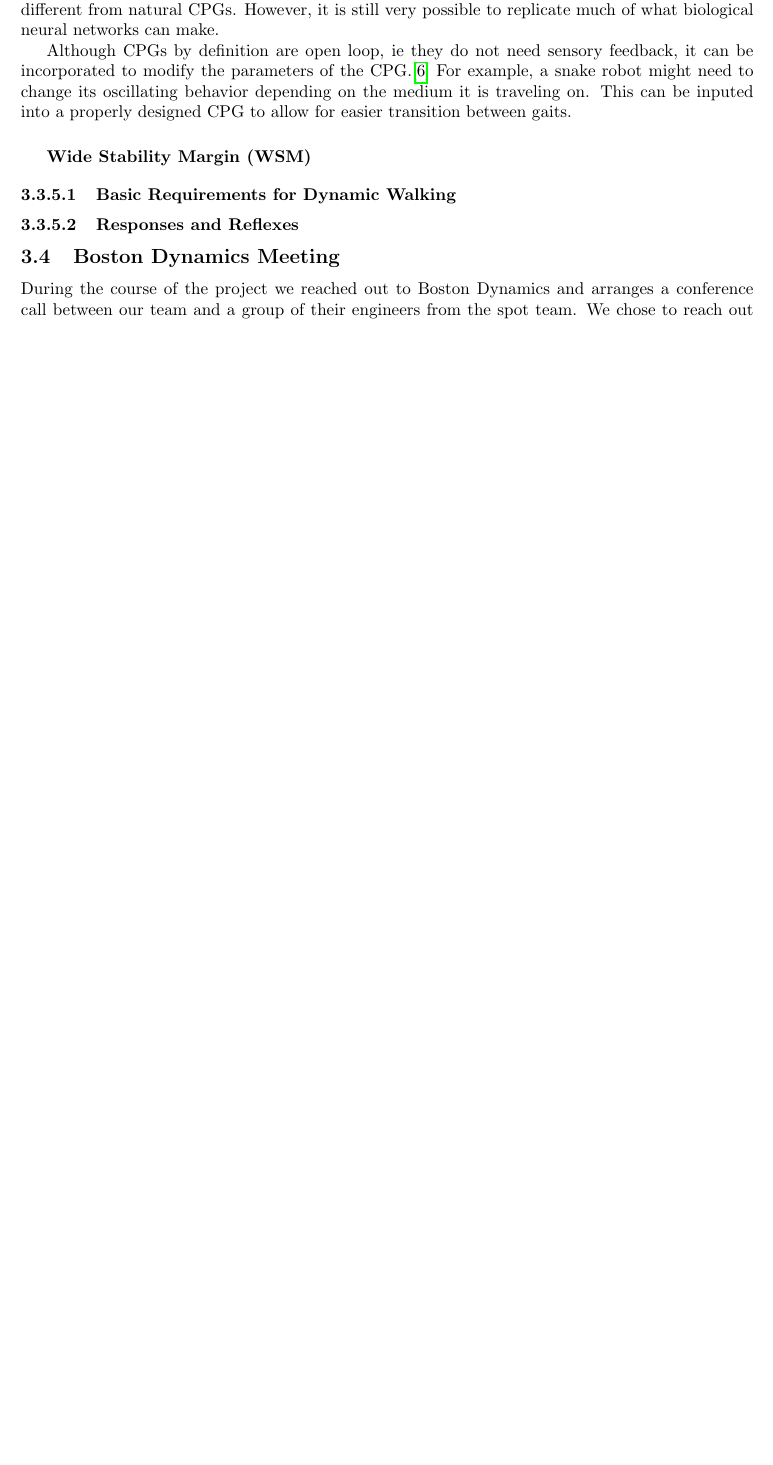
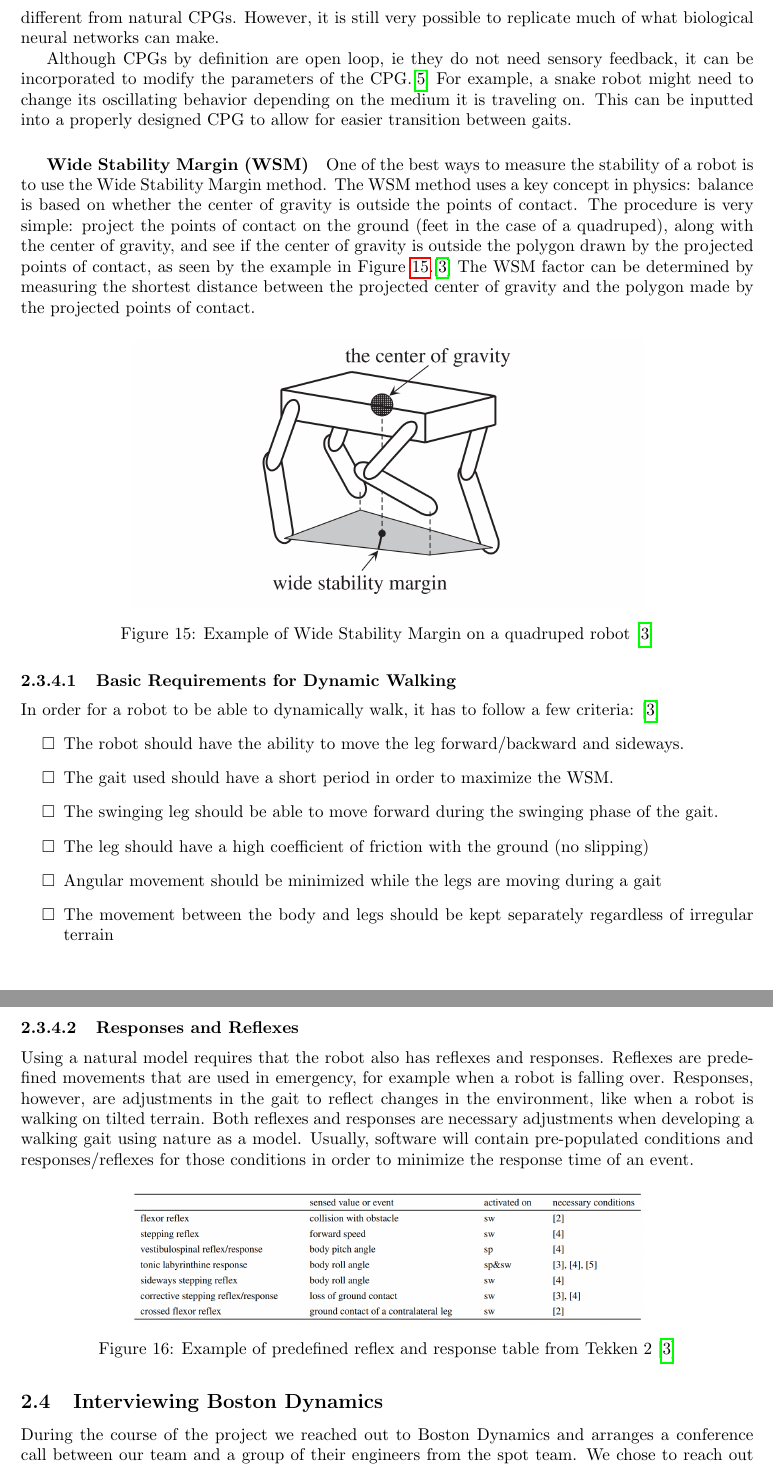
Before and after one commit to SmallKatMQP/SmallKat-MQP-Paper, a LaTeX paper (paper.tex, which reads sections/background_research.tex): part of page 25 of 43 before the commit and two parts of pages 14 and 15 of 17 after it, the two joined at a grey line, cut so that both start at the same text, the shorter picture padded with empty space. Compiled offline with pdfLaTeX; a LaTeX package or settings file that is missing is left out.

Commit message:
Finish background section

```diff
--- a/sections/background_research.tex
+++ b/sections/background_research.tex
@@ -251,14 +251,35 @@
 
                 Another method is to use a mathematical model, such as the Kuramoto oscillators or harmonic oscillators. Such models simplify the system as a whole and make outcomes more predictable, but different from natural CPGs. However, it is still very possible to replicate much of what biological neural networks can make.
 
-                Although CPGs by definition are open loop, ie they do not need sensory feedback, it can be incorporated to modify the parameters of the CPG.\cite{CPG_StateOfTheArt} For example, a snake robot might need to change its oscillating behavior depending on the medium it is traveling on. This can be inputed into a properly designed CPG to allow for easier transition between gaits.
+                Although CPGs by definition are open loop, ie they do not need sensory feedback, it can be incorporated to modify the parameters of the CPG.\cite{CPG_StateOfTheArt} For example, a snake robot might need to change its oscillating behavior depending on the medium it is traveling on. This can be inputted into a properly designed CPG to allow for easier transition between gaits.
             \subparagraph*{Wide Stability Margin (WSM)}
+                One of the best ways to measure the stability of a robot is to use the Wide Stability Margin method. The WSM method uses a key concept in physics: balance is based on whether the center of gravity is outside the points of contact. The procedure is very simple: project the points of contact on the ground (feet in the case of a quadruped), along with the center of gravity, and see if the center of gravity is outside the polygon drawn by the projected points of contact, as seen by the example in Figure \ref{fig:wsm_example}.\cite{AdaptiveDynamicWalking} The WSM factor can be determined by measuring the shortest distance between the projected center of gravity and the polygon made by the projected points of contact.
+                \begin{figure}[H]
+                    \centering
+                    \includegraphics[width=0.7\textwidth]{figures/WideStabilityMargin.png}
+                    \caption{Example of Wide Stability Margin on a quadruped robot \cite{AdaptiveDynamicWalking}}
+                    \label{fig:wsm_example}
+                \end{figure}
+            \paragraph{Basic Requirements for Dynamic Walking}
+                In order for a robot to be able to dynamically walk, it has to follow a few criteria: \cite{AdaptiveDynamicWalking}
+                \begin{Deliverables}
+                    \item The robot should have the ability to move the leg forward/backward and sideways.
+                    \item The gait used should have a short period in order to maximize the WSM.
+                    \item The swinging leg should be able to move forward during the swinging phase of the gait.
+                    \item The leg should have a high coefficient of friction with the ground (no slipping)
+                    \item Angular movement should be minimized while the legs are moving during a gait
+                    \item The movement between the body and legs should be kept separately regardless of irregular terrain
+                \end{Deliverables}
+            \paragraph{Responses and Reflexes}
+                Using a natural model requires that the robot also has reflexes and responses. Reflexes are predefined movements that are used in emergency, for example when a robot is falling over. Responses, however, are adjustments in the gait to reflect changes in the environment, like when a robot is walking on tilted terrain. Both reflexes and responses are necessary adjustments when developing a walking gait using nature as a model. Usually, software will contain pre-populated conditions and responses/reflexes for those conditions in order to minimize the response time of an event.
+                \begin{figure}[H]
+                    \centering
+                    \includegraphics[width=0.7\textwidth]{figures/Tekken2ReflexResponses.png}
+                    \caption{Example of predefined reflex and response table from Tekken 2 \cite{AdaptiveDynamicWalking}}
+                    \label{fig:reflexresponsetable}
+                \end{figure}
 
-            \paragraph{Basic Requirements for Dynamic Walking}
-
-            \paragraph{Responses and Reflexes}
-
-    \subsection{Boston Dynamics Meeting} %% I don't like this name... we should think of another one
+    \subsection{Interviewing Boston Dynamics}
         During the course of the project we reached out to Boston Dynamics and arranges a conference call between our team and a group of their engineers from the spot team. We chose to reach out tho them as they are the current leader in the quadrupedal robotics field and would therefore have the most insight into the intricacies and problems that arise in the development of such a platform. We entered the meeting with a series of questions and subordinate related questions. This list comprised of:
         \begin{itemize}
             \item Why was the decision mate to pursue 3DOF legs instead of 4DOF as most quadrupedal animals have.
```
Also changed, not shown: bib.bib (+6 -0 lines), paper.tex (+14 -14 lines), figures/Tekken2ReflexResponses.png (added), figures/WideStabilityMargin.png (added), sections/background_research.tex (12 more changed lines).
